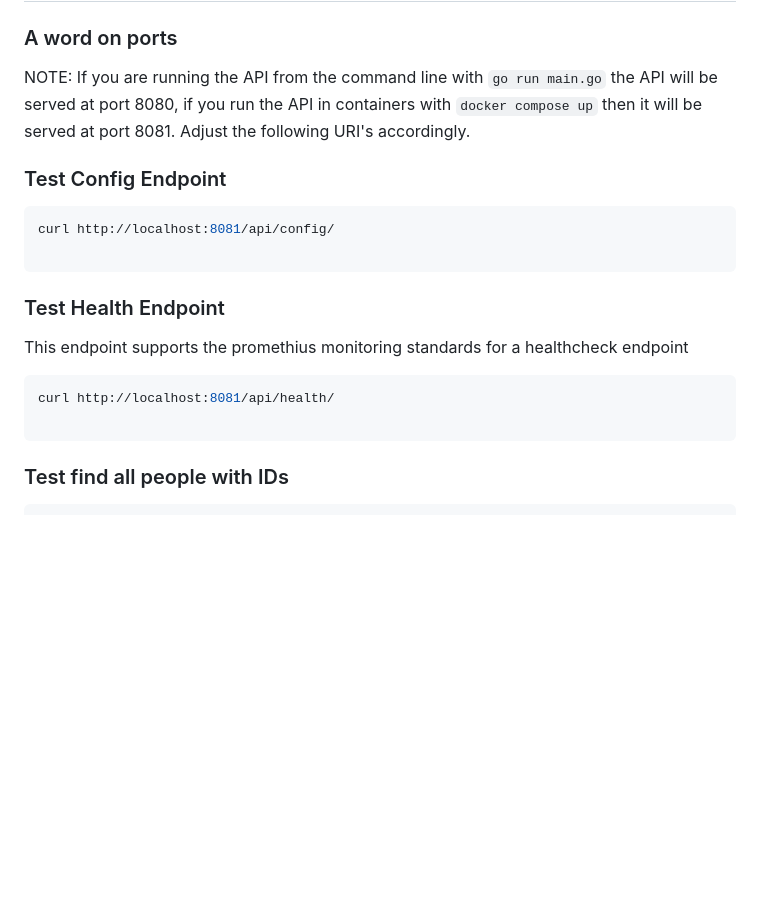
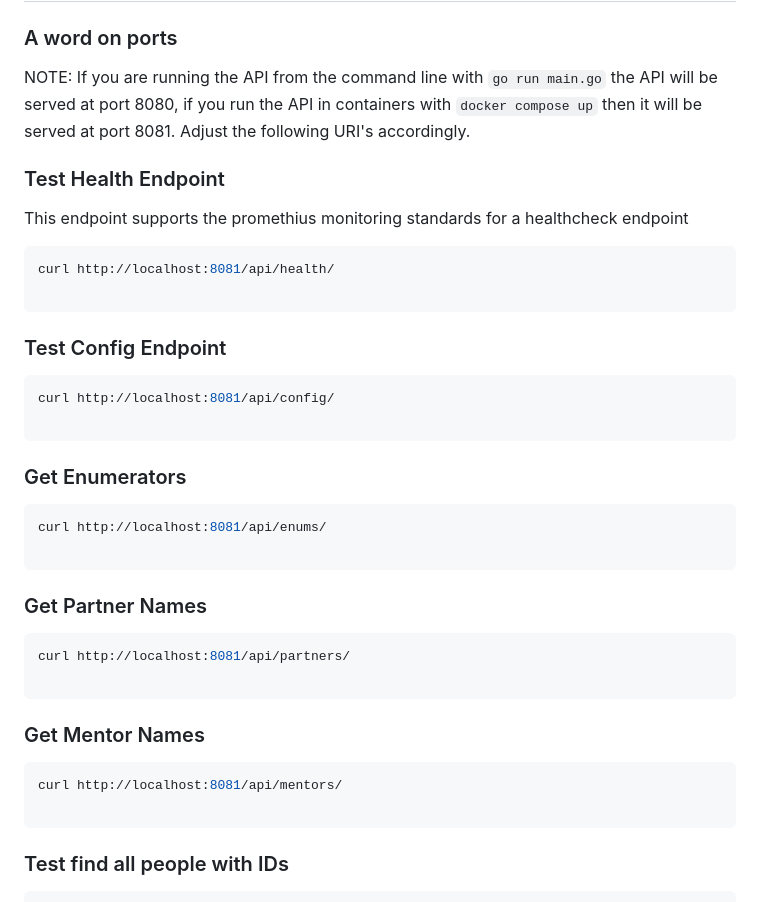
Before and after one commit to agile-learning-institute/mentorHub-person-api, a Markdown page: README.md, the part around the change. Rendered like a GitHub page; blank space fills up the shorter version.

Commit message:
added new endpoint documentation

````diff
--- a/README.md
+++ b/README.md
@@ -114,6 +114,15 @@ docker build . --tag institute-person-api
 NOTE: If you are running the API from the command line with ```go run main.go``` the API will be served at port 8080, if you run the API in containers with ```docker compose up``` then it will be served at port 8081.
 Adjust the following URI's accordingly.
 
+### Test Health Endpoint
+
+This endpoint supports the promethius monitoring standards for a healthcheck endpoint
+
+```bash
+curl http://localhost:8081/api/health/
+
+```
+
 ### Test Config Endpoint
 
 ```bash
@@ -121,12 +130,24 @@ curl http://localhost:8081/api/config/
 
 ```
 
-### Test Health Endpoint
-
-This endpoint supports the promethius monitoring standards for a healthcheck endpoint
+### Get Enumerators
 
 ```bash
-curl http://localhost:8081/api/health/
+curl http://localhost:8081/api/enums/
+
+```
+
+### Get Partner Names
+
+```bash
+curl http://localhost:8081/api/partners/
+
+```
+
+### Get Mentor Names
+
+```bash
+curl http://localhost:8081/api/mentors/
 
 ```
 
````
